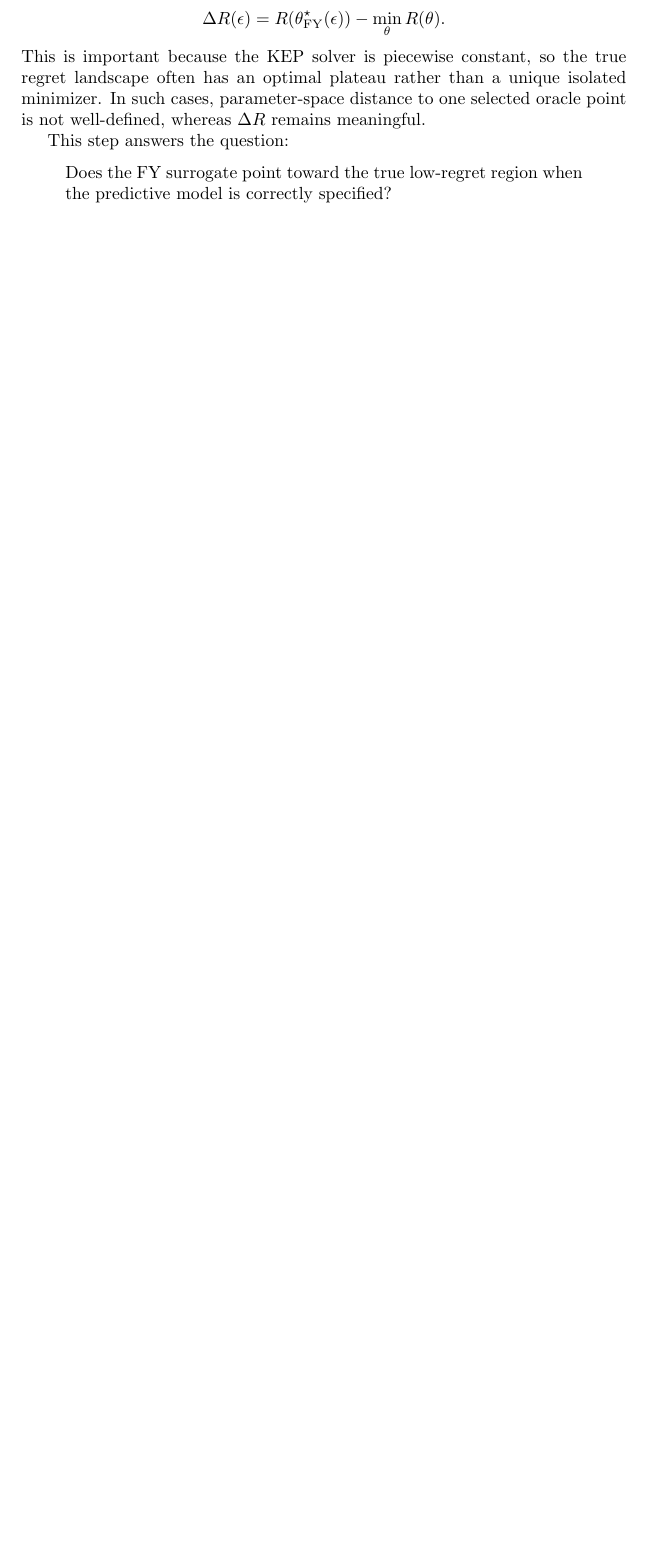
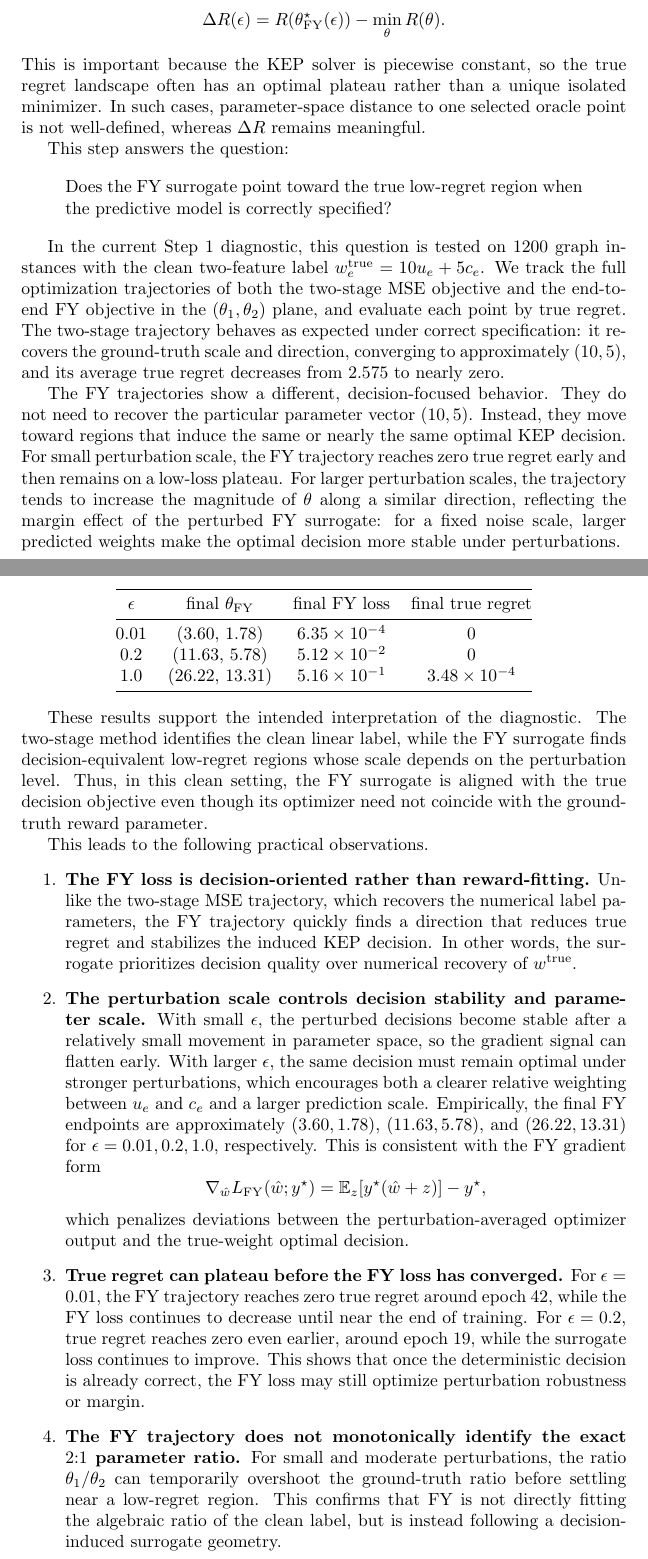
Before and after one commit to Fuixote/UdeM-Intern, a LaTeX document (surrogate_experiment_design.tex): part of page 2 of 5 before the commit and two parts of pages 2 and 3 of 7 after it, the two joined at a grey line, cut so that both start at the same text, the shorter picture padded with empty space. Compiled offline with pdfLaTeX.

Commit message:
docs: add diagnostic analysis of FY surrogate optimization trajectories and decision-focused behavior to experiment design

```diff
--- a/surrogate_experiment_design.tex
+++ b/surrogate_experiment_design.tex
@@ -91,3 +91,85 @@ This step answers the question:
 Does the FY surrogate point toward the true low-regret region when the predictive
 model is correctly specified?
 \end{quote}
+
+In the current Step~1 diagnostic, this question is tested on 1200 graph
+instances with the clean two-feature label \(w^{\mathrm{true}}_e =
+10u_e + 5c_e\). We track the full optimization trajectories of both the
+two-stage MSE objective and the end-to-end FY objective in the
+\((\theta_1,\theta_2)\) plane, and evaluate each point by true regret. The
+two-stage trajectory behaves as expected under correct specification: it
+recovers the ground-truth scale and direction, converging to approximately
+\((10,5)\), and its average true regret decreases from \(2.575\) to nearly
+zero.
+
+The FY trajectories show a different, decision-focused behavior. They do not
+need to recover the particular parameter vector \((10,5)\). Instead, they move
+toward regions that induce the same or nearly the same optimal KEP decision.
+For small perturbation scale, the FY trajectory reaches zero true regret early
+and then remains on a low-loss plateau. For larger perturbation scales, the
+trajectory tends to increase the magnitude of \(\theta\) along a similar
+direction, reflecting the margin effect of the perturbed FY surrogate: for a
+fixed noise scale, larger predicted weights make the optimal decision more
+stable under perturbations.
+
+\begin{center}
+\begin{tabular}{@{}cccc@{}}
+\toprule
+\(\epsilon\) & final \(\theta_{\mathrm{FY}}\) & final FY loss & final true regret \\
+\midrule
+0.01 & \((3.60,\,1.78)\) & \(6.35\times 10^{-4}\) & \(0\) \\
+0.2  & \((11.63,\,5.78)\) & \(5.12\times 10^{-2}\) & \(0\) \\
+1.0  & \((26.22,\,13.31)\) & \(5.16\times 10^{-1}\) & \(3.48\times 10^{-4}\) \\
+\bottomrule
+\end{tabular}
+\end{center}
+
+These results support the intended interpretation of the diagnostic. The
+two-stage method identifies the clean linear label, while the FY surrogate
+finds decision-equivalent low-regret regions whose scale depends on the
+perturbation level. Thus, in this clean setting, the FY surrogate is aligned
+with the true decision objective even though its optimizer need not coincide
+with the ground-truth reward parameter.
+
+This leads to the following practical observations.
+\begin{enumerate}
+    \item \textbf{The FY loss is decision-oriented rather than reward-fitting.}
+    Unlike the two-stage MSE trajectory, which recovers the numerical label
+    parameters, the FY trajectory quickly finds a direction that reduces true
+    regret and stabilizes the induced KEP decision. In other words, the
+    surrogate prioritizes decision quality over numerical recovery of
+    \(w^{\mathrm{true}}\).
+
+    \item \textbf{The perturbation scale controls decision stability and
+    parameter scale.}
+    With small \(\epsilon\), the perturbed decisions become stable after a
+    relatively small movement in parameter space, so the gradient signal can
+    flatten early. With larger \(\epsilon\), the same decision must remain
+    optimal under stronger perturbations, which encourages both a clearer
+    relative weighting between \(u_e\) and \(c_e\) and a larger prediction
+    scale. Empirically, the final FY endpoints are approximately
+    \((3.60,1.78)\), \((11.63,5.78)\), and \((26.22,13.31)\) for
+    \(\epsilon=0.01,0.2,1.0\), respectively. This is consistent with the FY
+    gradient form
+\[
+    \nabla_{\hat w} L_{\mathrm{FY}}(\hat w; y^\star)
+    =
+    \mathbb{E}_{z}\!\left[y^\star(\hat w + z)\right] - y^\star,
+\]
+    which penalizes deviations between the perturbation-averaged optimizer
+    output and the true-weight optimal decision.
+
+    \item \textbf{True regret can plateau before the FY loss has converged.}
+    For \(\epsilon=0.01\), the FY trajectory reaches zero true regret around
+    epoch 42, while the FY loss continues to decrease until near the end of
+    training. For \(\epsilon=0.2\), true regret reaches zero even earlier, around
+    epoch 19, while the surrogate loss continues to improve. This shows that
+    once the deterministic decision is already correct, the FY loss may still
+    optimize perturbation robustness or margin.
+
+    \item \textbf{The FY trajectory does not monotonically identify the exact
+    \(2{:}1\) parameter ratio.} For small and moderate perturbations, the ratio
+    \(\theta_1/\theta_2\) can temporarily overshoot the ground-truth ratio
+    before settling near a low-regret region. This confirms that FY is not
+    directly fitting the algebraic ratio of the clean label, but is instead
+    following a decision-induced surrogate geometry.
```
Also changed, not shown: surrogate_experiment_design.tex (18 more changed lines).
